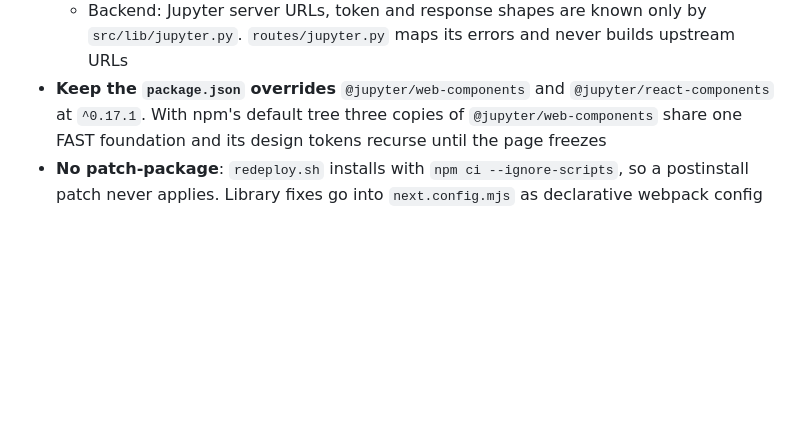
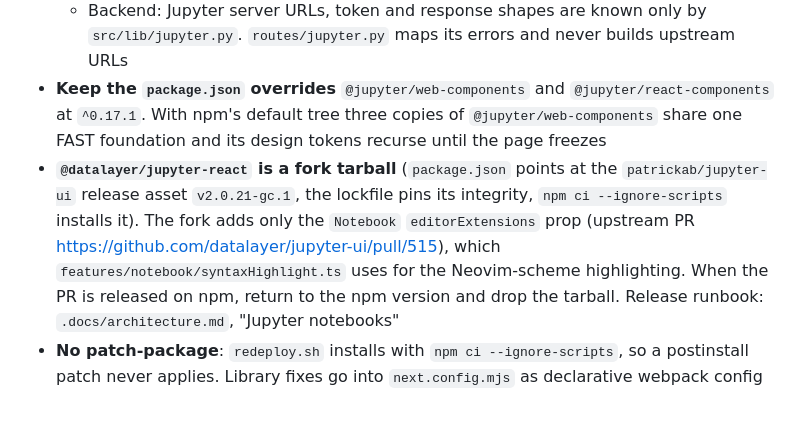
Before and after one commit to patrickab/gigachad-bot, a Markdown page: AGENTS.md, the part around the change. GitHub-like rendering; blank space fills up the shorter version.

```diff
--- a/AGENTS.md
+++ b/AGENTS.md
@@ -69,4 +69,5 @@ omp tabs embed unmodified upstream omp-web (`kahme247/ompweb`). Everything gigac
   - Frontend: `@datalayer/*`, `@jupyterlab/*`, `@jupyter/*` and `@lumino/*` are imported only in `src/frontend/features/notebook/` (eslint enforces it)
   - Backend: Jupyter server URLs, token and response shapes are known only by `src/lib/jupyter.py`. `routes/jupyter.py` maps its errors and never builds upstream URLs
 - **Keep the `package.json` overrides** `@jupyter/web-components` and `@jupyter/react-components` at `^0.17.1`. With npm's default tree three copies of `@jupyter/web-components` share one FAST foundation and its design tokens recurse until the page freezes
+- **`@datalayer/jupyter-react` is a fork tarball** (`package.json` points at the `patrickab/jupyter-ui` release asset `v2.0.21-gc.1`, the lockfile pins its integrity, `npm ci --ignore-scripts` installs it). The fork adds only the `Notebook` `editorExtensions` prop (upstream PR https://github.com/datalayer/jupyter-ui/pull/515), which `features/notebook/syntaxHighlight.ts` uses for the Neovim-scheme highlighting. When the PR is released on npm, return to the npm version and drop the tarball. Release runbook: `.docs/architecture.md`, "Jupyter notebooks"
 - **No patch-package**: `redeploy.sh` installs with `npm ci --ignore-scripts`, so a postinstall patch never applies. Library fixes go into `next.config.mjs` as declarative webpack config
```
Also changed, not shown: .docs/architecture.md (+14 -0 lines), .docs/module-map.md (+1 -0 lines).
